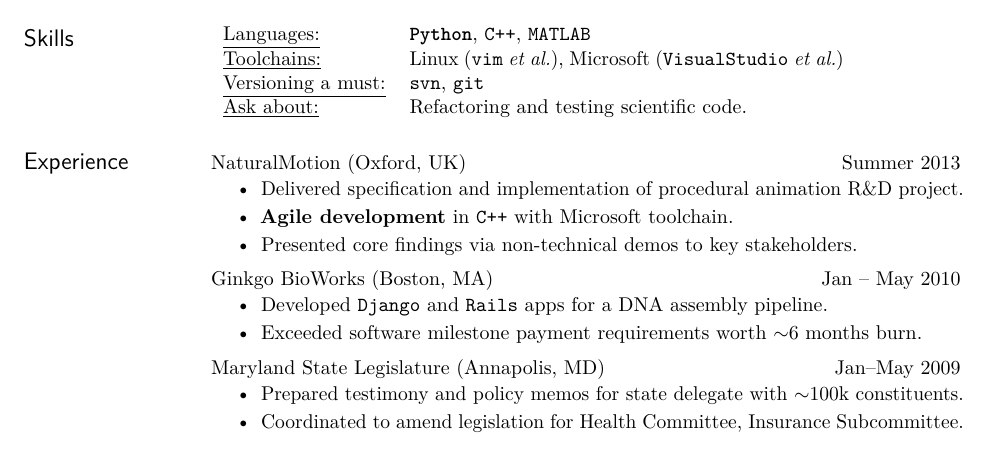
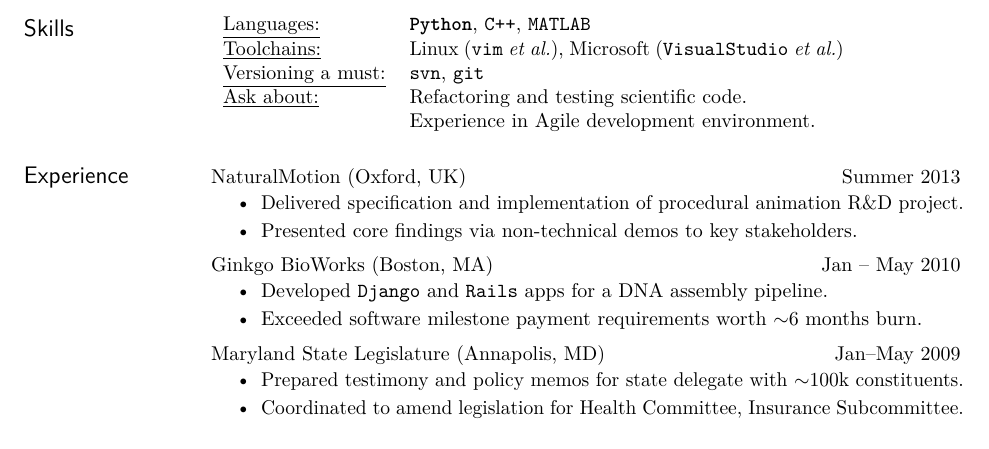
Before and after one commit to rmharrison/resume, a LaTeX CV (HarrisonRM_TechResume.tex): part of the page, cut so that both start at the same text. Compiled offline with pdfLaTeX.

Commit message:
Removed Agile from NaturalMotion and added to Ask about in skills section

```diff
--- a/HarrisonRM_TechResume.tex
+++ b/HarrisonRM_TechResume.tex
@@ -97,15 +97,15 @@
     %\underline{Other:} & \textsc{\texttt{MATLAB}}, \texttt{Ruby}, \texttt{R} \\
     \underline{Toolchains:} & Linux (\texttt{vim} \textit{et al.}), Microsoft (\texttt{VisualStudio} \textit{et al.}) \\
     \underline{Versioning a must:} & \texttt{svn}, \texttt{git} \\
-    \underline{Ask about:} & Refactoring and testing scientific code. %\\
-                           %& Experience in corporate Agile environment.
+    \underline{Ask about:} & Refactoring and testing scientific code. \\
+                           & Experience in Agile development environment.
 \end{tabular}
 
 \section{Experience}
 \nblocdatesubsection{NaturalMotion}{Oxford, UK}{Summer 2013}
 \begin{itemize}
 \item Delivered specification and implementation of procedural animation R\&D project.
-\item \textbf{Agile development} in \texttt{C++} with Microsoft toolchain.
+%\item \textbf{Agile development} in \texttt{C++} with Microsoft toolchain.
 \item Presented core findings via non-technical demos to key stakeholders.
 %\item Developed and implemented R\&D project in corporate Agile environment.
 
```
Also changed, not shown: HarrisonRM_TechResume.pdf.
